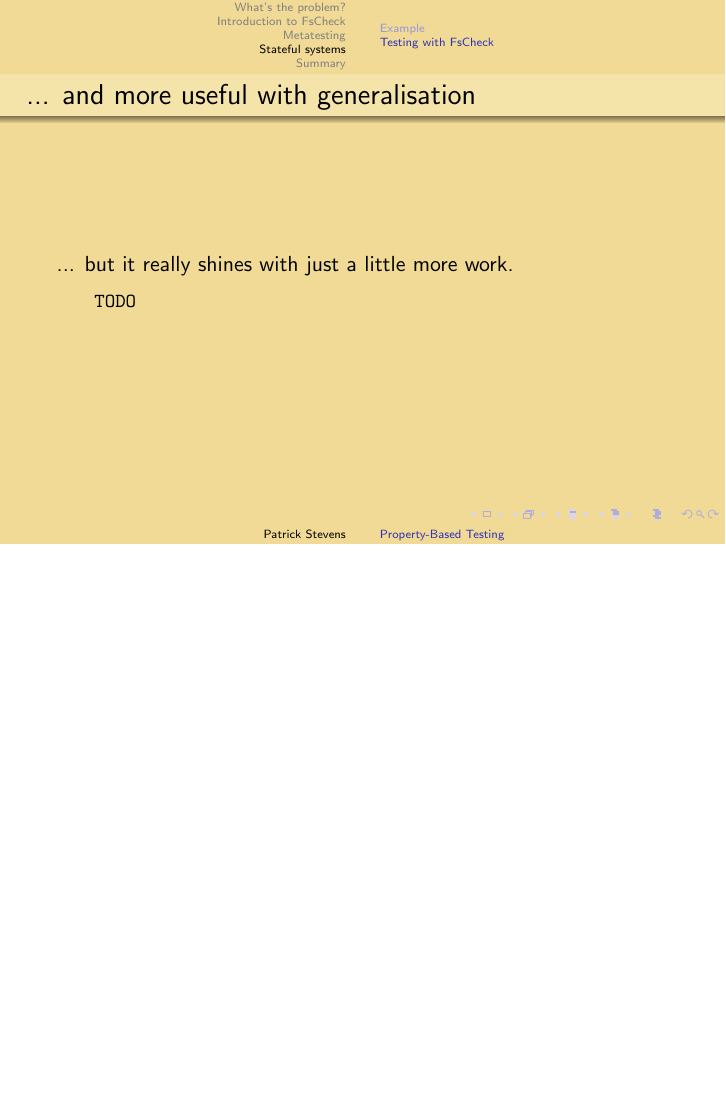
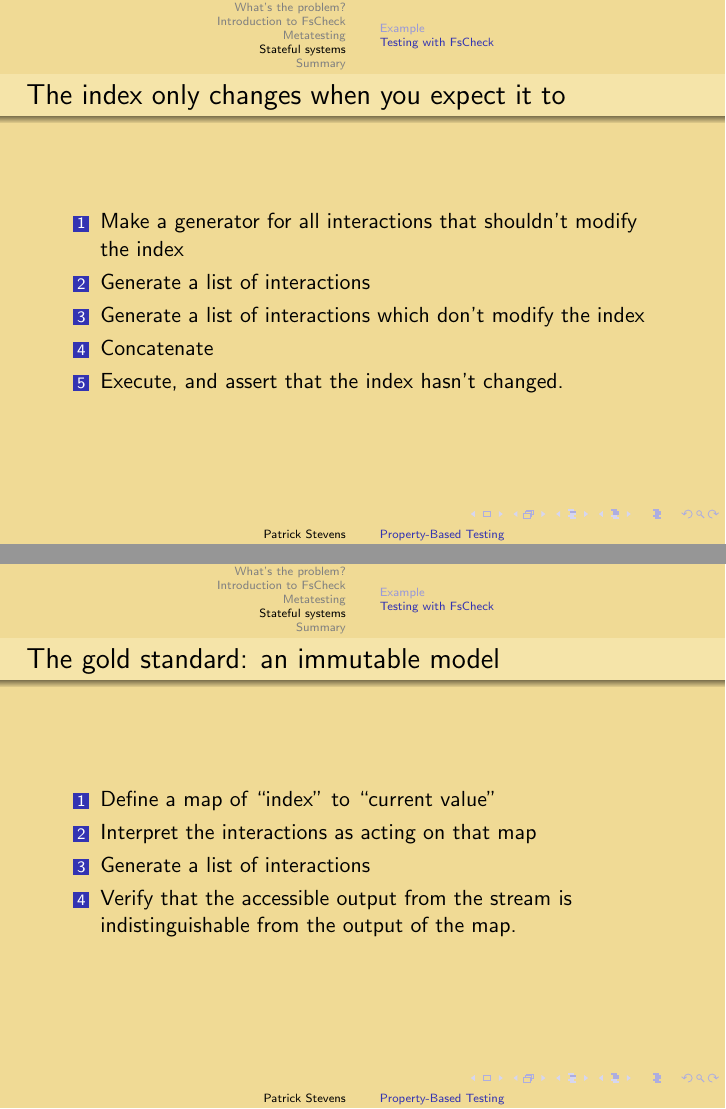
Before and after one commit to Smaug123/talks, LaTeX slides (DogeConf2019/DogeConfPBT.tex): page 59 of 60 before the commit and pages 60 and 61 of 63 after it, the two joined at a grey line, the shorter picture padded with empty space. Compiled offline with pdfLaTeX.

Commit message:
Sketch stateful-systems further steps

```diff
--- a/DogeConf2019/DogeConfPBT.tex
+++ b/DogeConf2019/DogeConfPBT.tex
@@ -792,14 +792,34 @@ let doesNotCrash () =
 \end{fslisting}
 \end{frame}
 
-\begin{frame}[fragile]
+\begin{frame}
 \frametitle{... and more useful with generalisation}
-... but it really shines with just a little more work.
+But it really shines with just a little more work.
+\end{frame}
 
-\begin{fslisting}
-    TODO
-\end{fslisting}
+\begin{frame}
+\frametitle{The index only changes when you expect it to}
+\begin{enumerate}
+\item Make a generator for all interactions that shouldn't modify the index
+\item Generate a list of interactions
+\item Generate a list of interactions which don't modify the index
+\item Concatenate
+\item Execute, and assert that the index hasn't changed.
+\end{enumerate}
 \end{frame}
+
+\begin{frame}
+\frametitle{The gold standard: an immutable model}
+
+\begin{enumerate}
+\item Define a map of ``index'' to ``current value''
+\item Interpret the interactions as acting on that map
+\item Generate a list of interactions
+\item Verify that the accessible output from the stream is indistinguishable from the output of the map.
+\end{enumerate}
+\end{frame}
+
+\tableofcontents
 
 \section*{Summary}
 \begin{frame}
```
Also changed, not shown: DogeConf2019/DogeConfPBT.pdf.
